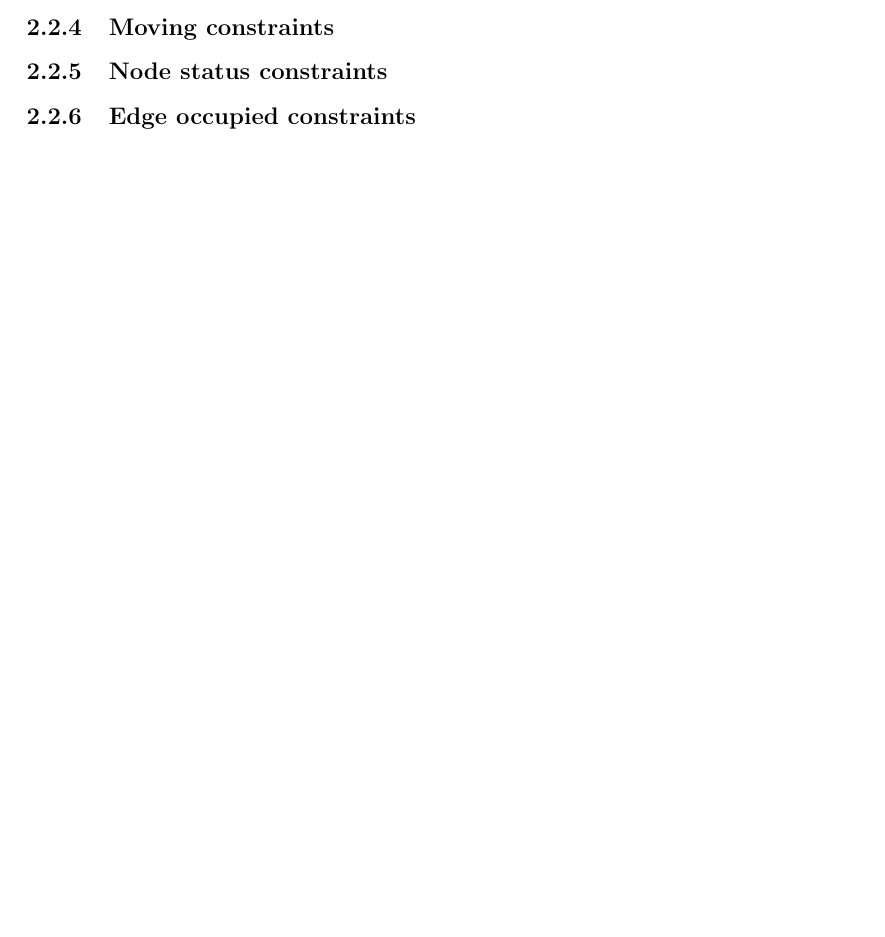
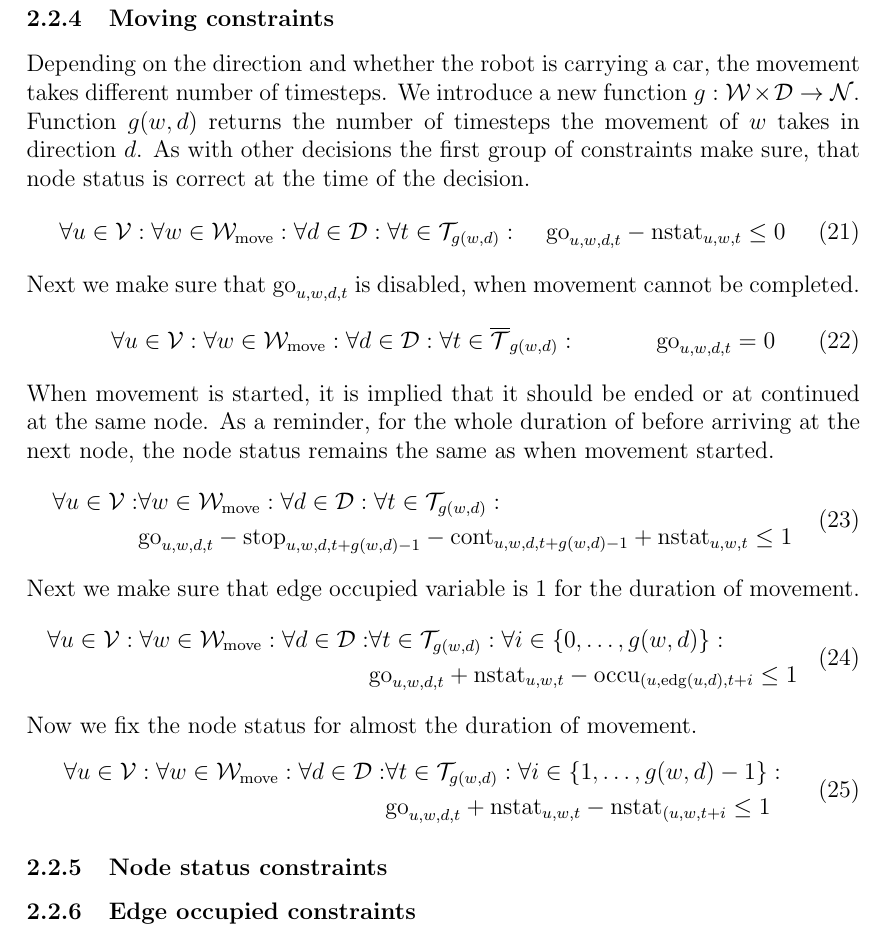
Before and after one commit to karulont/master, a LaTeX document (masters.tex, which reads tex/model.tex): part of page 9 of 11 before the commit and part of page 10 of 12 after it, cut so that both start at the same text, the shorter picture padded with empty space. Compiled offline with pdfLaTeX.

Commit message:
Add partial moving constraints

```diff
--- a/tex/model.tex
+++ b/tex/model.tex
@@ -194,5 +194,52 @@ the model, disable the decision.
 \end{align}
 
 \subsubsection{Moving constraints}
+Depending on the direction and whether the robot is carrying a car, the
+movement takes different number of timesteps. We introduce a new function $g:
+\W \times \D \to \mathcal{N}$. Function $g(w,d)$ returns the number of timesteps
+the movement of $w$ takes in direction $d$. As with other decisions the first
+group of constraints make sure, that node status is correct at the time of the
+decision.
+\begin{align}
+    &\forall u \in \V: \forall w \in \Wm: \forall d \in \D: \forall t \in
+    \T_{g(w,d)}:
+    & \go_{u,w,d,t} - \nstat_{u,w,t} \leq 0
+\end{align}
+Next we make sure that $\go_{u,w,d,t}$ is disabled, when movement cannot be
+completed.
+\begin{align}
+    &\forall u \in \V: \forall w \in \Wm: \forall d \in \D: \forall t \in
+    \Tn_{g(w,d)}:
+    & \go_{u,w,d,t} = 0
+\end{align}
+When movement is started, it is implied that it should be ended or at continued
+at the same node. As a reminder, for the whole duration of before arriving at
+the next node, the node status remains the same as when movement started.
+\begin{equation}
+    \begin{split}
+        \forall u \in \V: &\forall w \in \Wm: \forall d \in \D: \forall t \in
+        \T_{g(w,d)}:\\
+        & \go_{u,w,d,t} - \stp_{u,w,d,t+g(w,d)-1} - \cont_{u,w,d,t+g(w,d)-1} +
+        \nstat_{u,w,t} \leq 1
+    \end{split}
+\end{equation}
+Next we make sure that edge occupied variable is 1 for the duration of
+movement.
+\begin{equation}
+    \begin{split}
+        \forall u \in \V: \forall w \in \Wm: \forall d \in \D: &\forall t \in
+        \T_{g(w,d)}: \forall i \in \{0,\ldots,g(w,d)\}:\\
+        & \go_{u,w,d,t} + \nstat_{u,w,t} -\occu_{(u,\edg(u,d),t+i} \leq 1
+    \end{split}
+\end{equation}
+Now we fix the node status for almost the duration of movement.
+\begin{equation}
+    \begin{split}
+        \forall u \in \V: \forall w \in \Wm: \forall d \in \D: &\forall t \in
+        \T_{g(w,d)}: \forall i \in \{1,\ldots,g(w,d)-1\}:\\
+        & \go_{u,w,d,t} + \nstat_{u,w,t} -\nstat_{(u,w,t+i} \leq 1
+    \end{split}
+\end{equation}
+
 \subsubsection{Node status constraints}
 \subsubsection{Edge occupied constraints}
```
